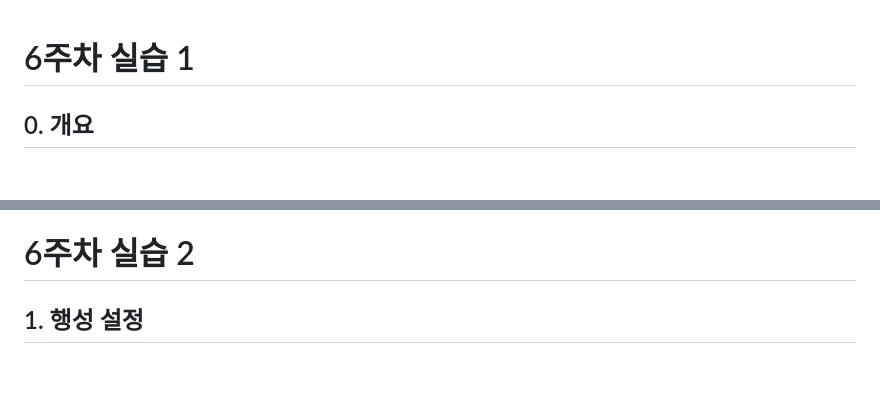
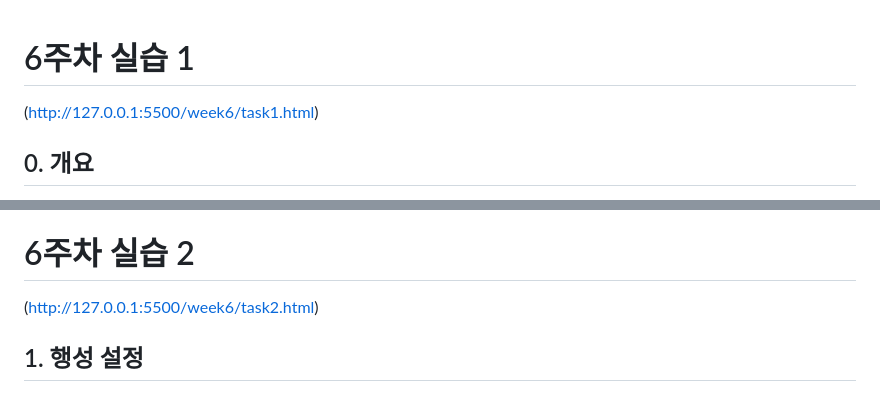
Before and after one commit to hongchaeyeon413/cg-2026-solar, a Markdown page: week6/week6.md, 2 parts joined by grey strips. GitHub-like rendering; blank space fills up the shorter version.

Commit message:
6주차 실습 보고서 링크 첨부

```diff
--- a/week6/week6.md
+++ b/week6/week6.md
@@ -1,4 +1,6 @@
 # 6주차 실습 1
+
+(http://127.0.0.1:5500/week6/task1.html)
 
 ## 0. 개요
 
@@ -68,6 +70,8 @@
 
 
 # 6주차 실습 2
+
+(http://127.0.0.1:5500/week6/task2.html)
 
 ## 1. 행성 설정
 
```
